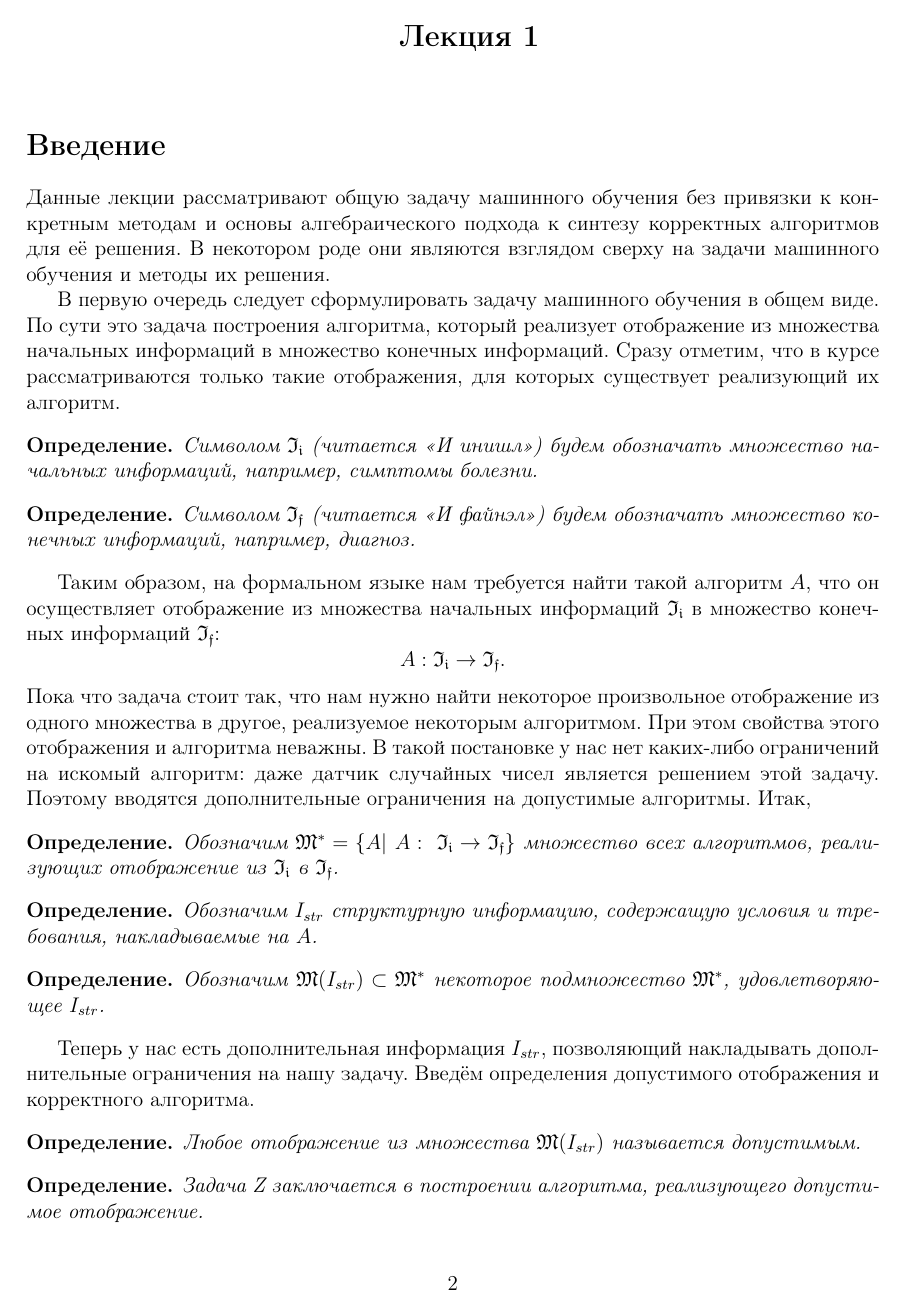
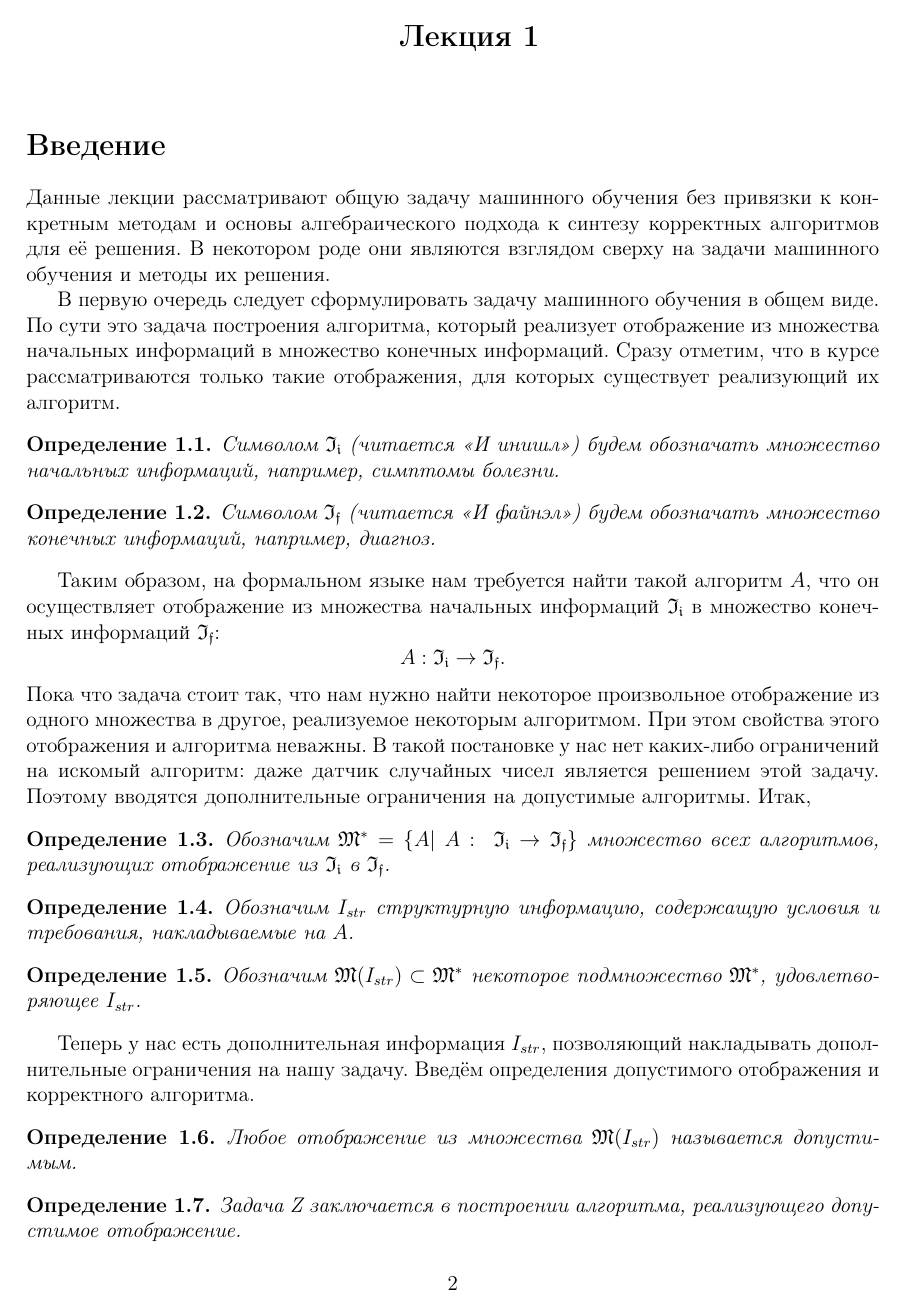
Before and after one commit to Miackulp/RudLect, a LaTeX document (Rud_lect.tex): page 3 of 14. Compiled offline with pdfLaTeX.

Commit message:
Test and fix definition style

```diff
--- a/Rud_lect.tex
+++ b/Rud_lect.tex
@@ -5,7 +5,7 @@
 \usepackage[dvips]{graphicx}
 \usepackage[left = 2cm, top = 1cm, right = 2cm, bottom = 2cm]{geometry}
 \usepackage{hyperref}
-\usepackage{xcolor}
+% \usepackage{xcolor}
 \usepackage{titlesec}
 \usepackage{listings}
 \usepackage{amsthm}
@@ -16,7 +16,7 @@
 
 \usepackage{shortcuts}
 
-\newtheorem*{definition}{Определение}
+\newtheorem{definition}{Определение}[chapter]
 
 \lstloadlanguages{C,[ANSI]C++}%,Clean,make,Fortran}%Загружаемые языки
 \lstset{extendedchars=false,
```
